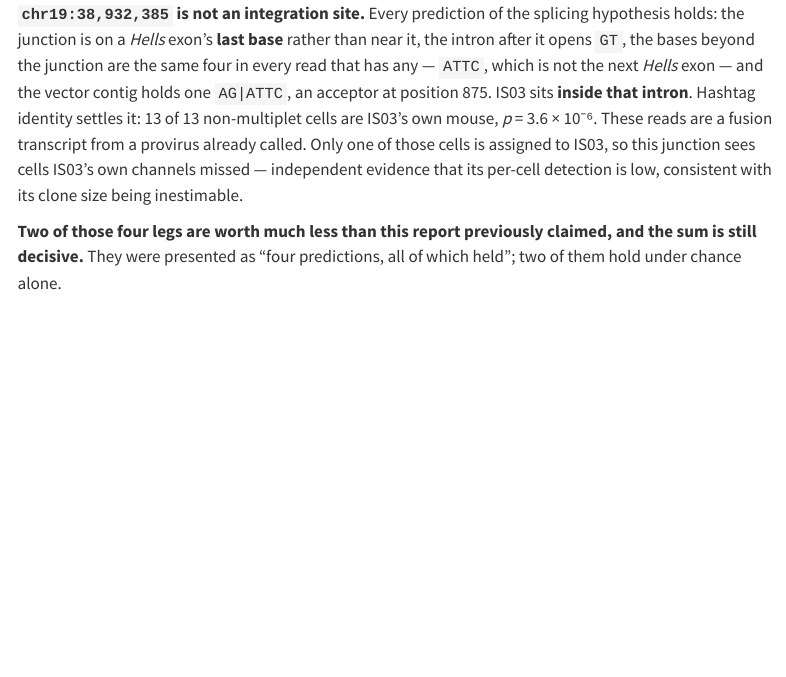
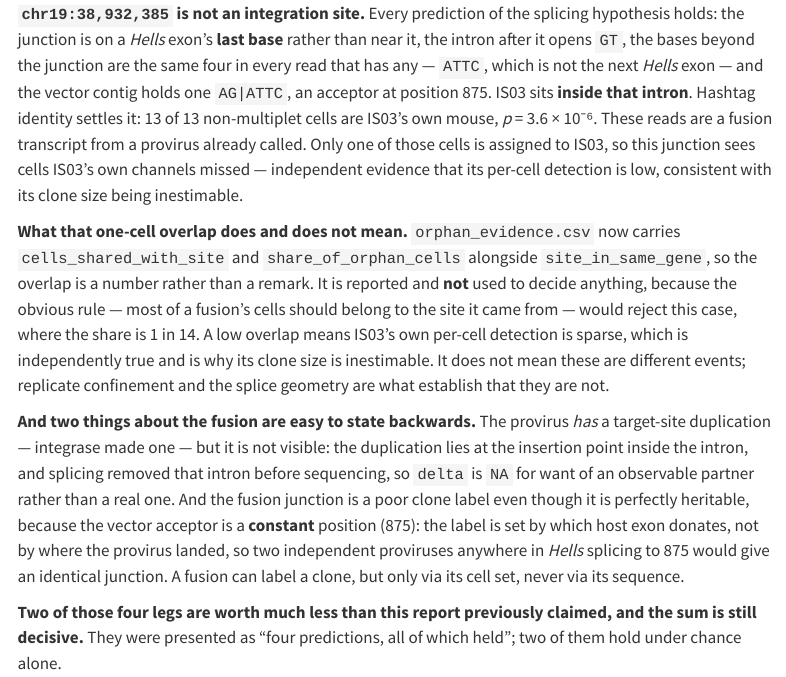
Before and after one commit to MohamedRefaat92/mplw515l_camelia_psaila-lab_2026, a Quarto document (notebooks/scarab-qc/scarab-qc.qmd): the page in a window 1100 px wide, from 15330 px down. Rendered offline with R 4.5, knitr and Pandoc in place of Quarto, with nearby package versions; some code elsewhere in the file could not run offline; menus at the side of the page are left out.

Commit message:
Sharpen the Hells fusion narrative: what the one-cell overlap means, and what a fusion cannot label
The report already noted that only one of the fusion's cells is assigned to
IS03. That number now has a column behind it -- orphan_evidence.csv carries
cells_shared_with_site and share_of_orphan_cells -- and the report says what it
does and does not mean. It is reported and not used to decide anything, because
the obvious rule, that most of a fusion's cells should belong to the site it came
from, would reject this case at 1 in 14. A low overlap means IS03's own per-cell
detection is sparse, which is independently true and is why its clone size is
inestimable. Replicate confinement and the splice geometry are what establish
that these are not different events.

Two things about the fusion are easy to state backwards and are now stated
right. The provirus HAS a target-site duplication, since integrase made one, but
it is not visible: it lies at the insertion point inside the intron and splicing
removed that intron before sequencing, so delta is NA for want of an observable
partner rather than a real one. And the fusion junction is a poor clone label
even though perfectly heritable, because the vector acceptor is a constant
position (875) -- the label is set by which host exon donates, not by where the
provirus landed, so two independent proviruses anywhere in Hells splicing to 875
would give an identical junction. A fusion can label a clone, but only via its
cell set, never via its sequence.

Not re-rendered: the new columns require a pipeline re-run, which rebuilds the
Seurat upstream.

Co-Authored-By: Claude Opus 5 <noreply@anthropic.com>

```diff
--- a/notebooks/scarab-qc/scarab-qc.qmd
+++ b/notebooks/scarab-qc/scarab-qc.qmd
@@ -928,6 +928,23 @@
 missed — independent evidence that its per-cell detection is low, consistent with its clone size
 being inestimable.
 
+**What that one-cell overlap does and does not mean.** `orphan_evidence.csv` now carries
+`cells_shared_with_site` and `share_of_orphan_cells` alongside `site_in_same_gene`, so the overlap is
+a number rather than a remark. It is reported and **not** used to decide anything, because the obvious
+rule — most of a fusion's cells should belong to the site it came from — would reject this case, where
+the share is 1 in 14. A low overlap means IS03's own per-cell detection is sparse, which is
+independently true and is why its clone size is inestimable. It does not mean these are different
+events; replicate confinement and the splice geometry are what establish that they are not.
+
+**And two things about the fusion are easy to state backwards.** The provirus *has* a target-site
+duplication — integrase made one — but it is not visible: the duplication lies at the insertion point
+inside the intron, and splicing removed that intron before sequencing, so `delta` is `NA` for want of
+an observable partner rather than a real one. And the fusion junction is a poor clone label even
+though it is perfectly heritable, because the vector acceptor is a **constant** position (875): the
+label is set by which host exon donates, not by where the provirus landed, so two independent
+proviruses anywhere in *Hells* splicing to 875 would give an identical junction. A fusion can label a
+clone, but only via its cell set, never via its sequence.
+
 **Two of those four legs are worth much less than this report previously claimed, and the sum is
 still decisive.** They were presented as "four predictions, all of which held"; two of them hold
 under chance alone.
```
